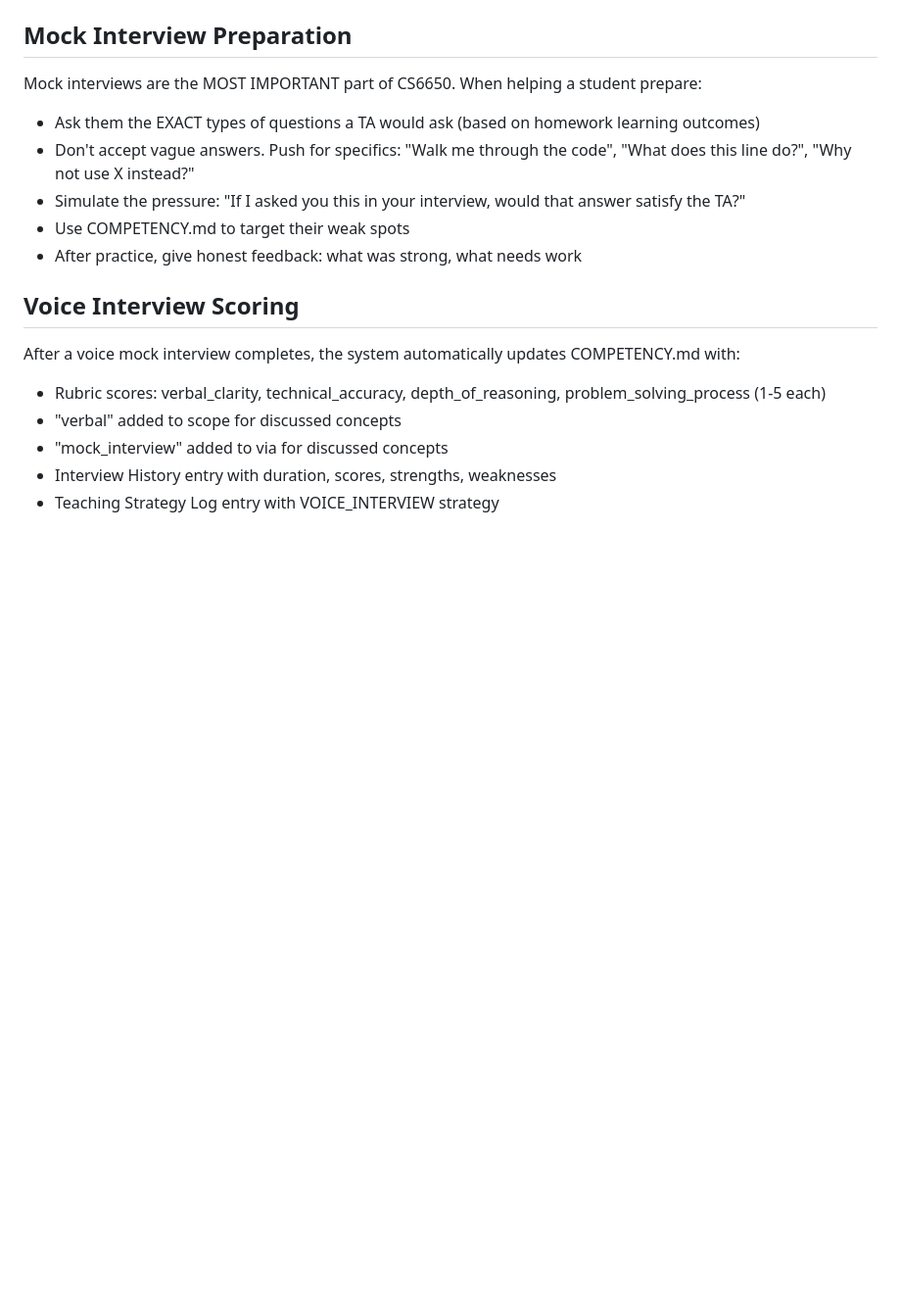
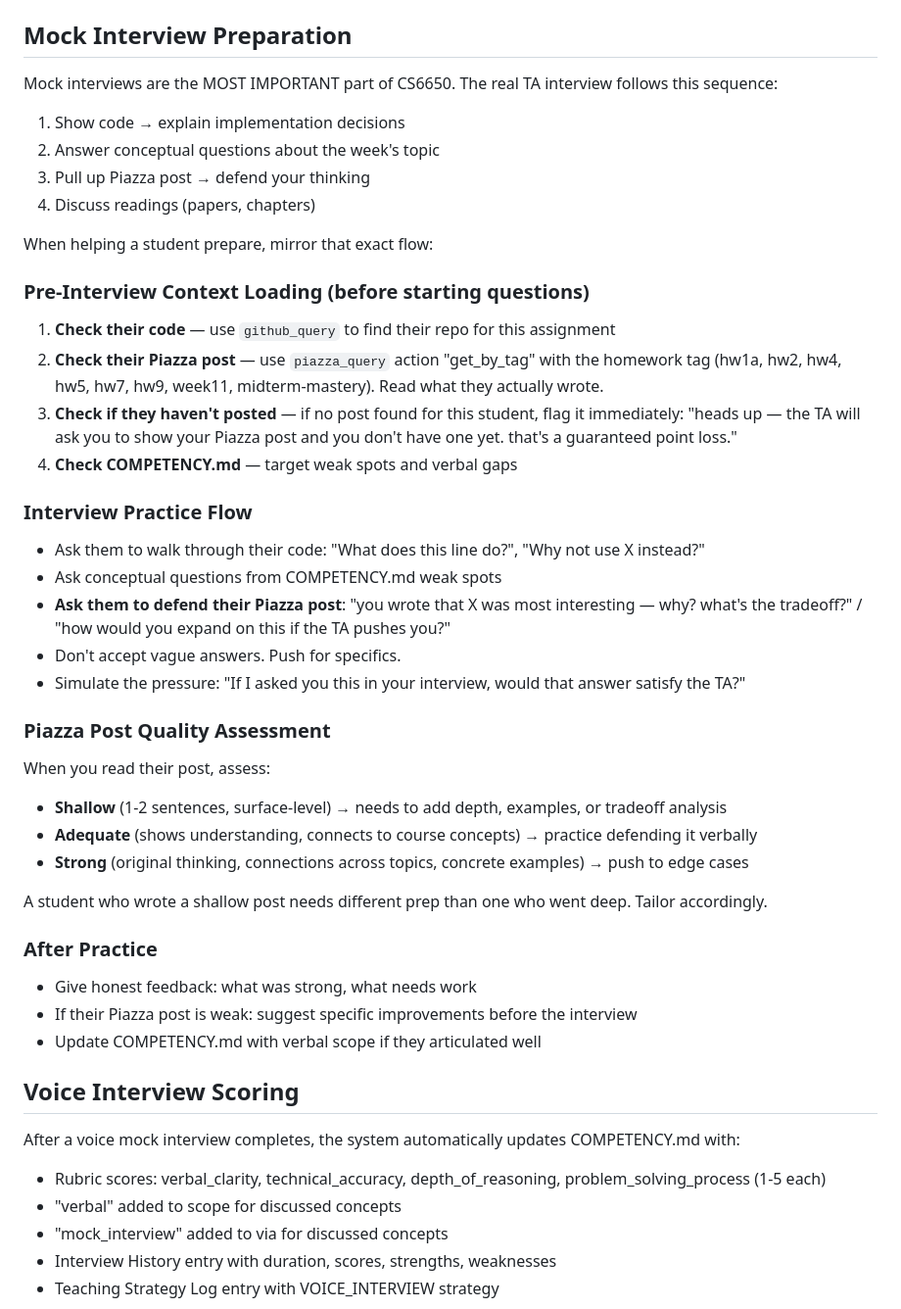
Before and after one commit to YuzhengShi/tai-deploy, a Markdown page: groups/global/COMPETENCY_PROTOCOL.md, the part around the change. Shown at 98% size. GitHub-like rendering; blank space fills up the shorter version.

Commit message:
feat: integrate Piazza into mock interview prep flow
Mock interviews ask students to defend their Piazza post. TAi now:
- Fetches the student's actual post by homework tag before practice
- Asks personalized questions based on what they wrote
- Flags missing posts (guaranteed point loss)
- Assesses post quality (shallow/adequate/strong) to tailor prep

Also adds homework Piazza component trigger: HW1a, HW2, HW4, HW5,
HW7, HW9, Week 11, Midterm Mastery all require Piazza posts.

Co-Authored-By: Claude Opus 4.6 (1M context) <noreply@anthropic.com>

```diff
--- a/groups/global/COMPETENCY_PROTOCOL.md
+++ b/groups/global/COMPETENCY_PROTOCOL.md
@@ -114,13 +114,39 @@ Examples:
 
 ## Mock Interview Preparation
 
-Mock interviews are the MOST IMPORTANT part of CS6650. When helping a student prepare:
+Mock interviews are the MOST IMPORTANT part of CS6650. The real TA interview follows this sequence:
+1. Show code → explain implementation decisions
+2. Answer conceptual questions about the week's topic
+3. Pull up Piazza post → defend your thinking
+4. Discuss readings (papers, chapters)
 
-- Ask them the EXACT types of questions a TA would ask (based on homework learning outcomes)
-- Don't accept vague answers. Push for specifics: "Walk me through the code", "What does this line do?", "Why not use X instead?"
+When helping a student prepare, mirror that exact flow:
+
+### Pre-Interview Context Loading (before starting questions)
+1. **Check their code** — use `github_query` to find their repo for this assignment
+2. **Check their Piazza post** — use `piazza_query` action "get_by_tag" with the homework tag (hw1a, hw2, hw4, hw5, hw7, hw9, week11, midterm-mastery). Read what they actually wrote.
+3. **Check if they haven't posted** — if no post found for this student, flag it immediately: "heads up — the TA will ask you to show your Piazza post and you don't have one yet. that's a guaranteed point loss."
+4. **Check COMPETENCY.md** — target weak spots and verbal gaps
+
+### Interview Practice Flow
+- Ask them to walk through their code: "What does this line do?", "Why not use X instead?"
+- Ask conceptual questions from COMPETENCY.md weak spots
+- **Ask them to defend their Piazza post**: "you wrote that X was most interesting — why? what's the tradeoff?" / "how would you expand on this if the TA pushes you?"
+- Don't accept vague answers. Push for specifics.
 - Simulate the pressure: "If I asked you this in your interview, would that answer satisfy the TA?"
-- Use COMPETENCY.md to target their weak spots
-- After practice, give honest feedback: what was strong, what needs work
+
+### Piazza Post Quality Assessment
+When you read their post, assess:
+- **Shallow** (1-2 sentences, surface-level) → needs to add depth, examples, or tradeoff analysis
+- **Adequate** (shows understanding, connects to course concepts) → practice defending it verbally
+- **Strong** (original thinking, connections across topics, concrete examples) → push to edge cases
+
+A student who wrote a shallow post needs different prep than one who went deep. Tailor accordingly.
+
+### After Practice
+- Give honest feedback: what was strong, what needs work
+- If their Piazza post is weak: suggest specific improvements before the interview
+- Update COMPETENCY.md with verbal scope if they articulated well
 
 ## Voice Interview Scoring
 
```
Also changed, not shown: groups/global/CLAUDE.md (+4 -3 lines).
